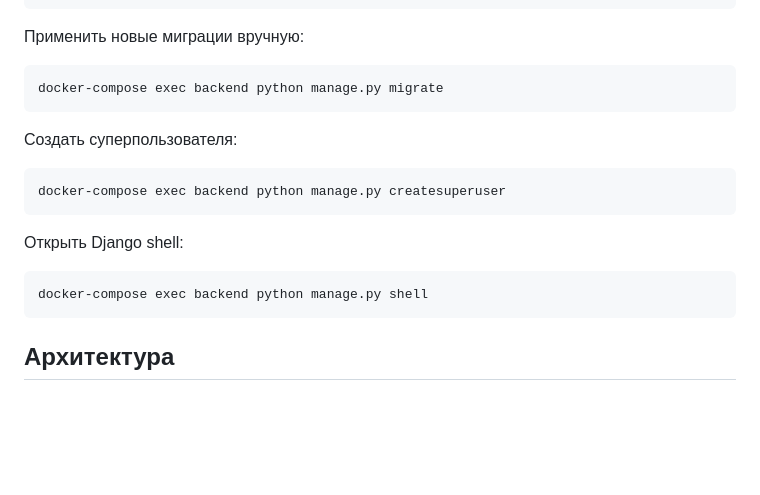
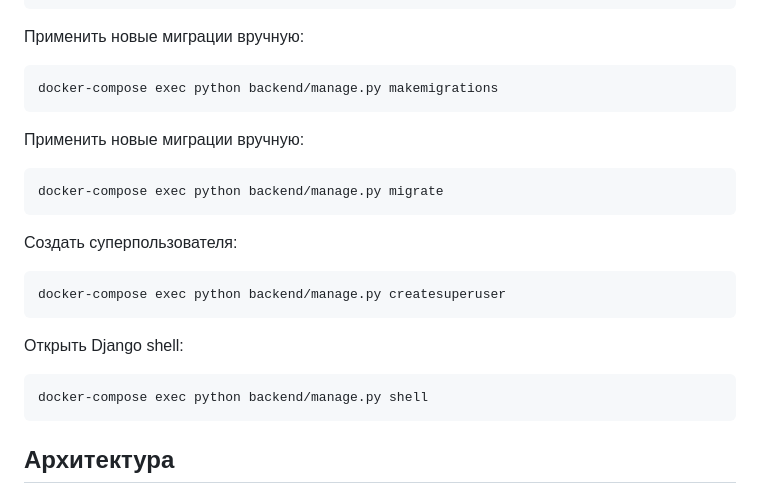
Before and after one commit to Wersario/AMSG, a Markdown page: README.md, the part around the change. GitHub-like rendering; blank space fills up the shorter version.

````diff
--- a/README.md
+++ b/README.md
@@ -103,19 +103,25 @@ docker-compose up --build
 Применить новые миграции вручную:
 
 ```bash
-docker-compose exec backend python manage.py migrate
+docker-compose exec python backend/manage.py makemigrations
+```
+
+Применить новые миграции вручную:
+
+```bash
+docker-compose exec python backend/manage.py migrate
 ```
 
 Создать суперпользователя:
 
 ```bash
-docker-compose exec backend python manage.py createsuperuser
+docker-compose exec python backend/manage.py createsuperuser
 ```
 
 Открыть Django shell:
 
 ```bash
-docker-compose exec backend python manage.py shell
+docker-compose exec python backend/manage.py shell
 ```
 
 ## Архитектура
````
